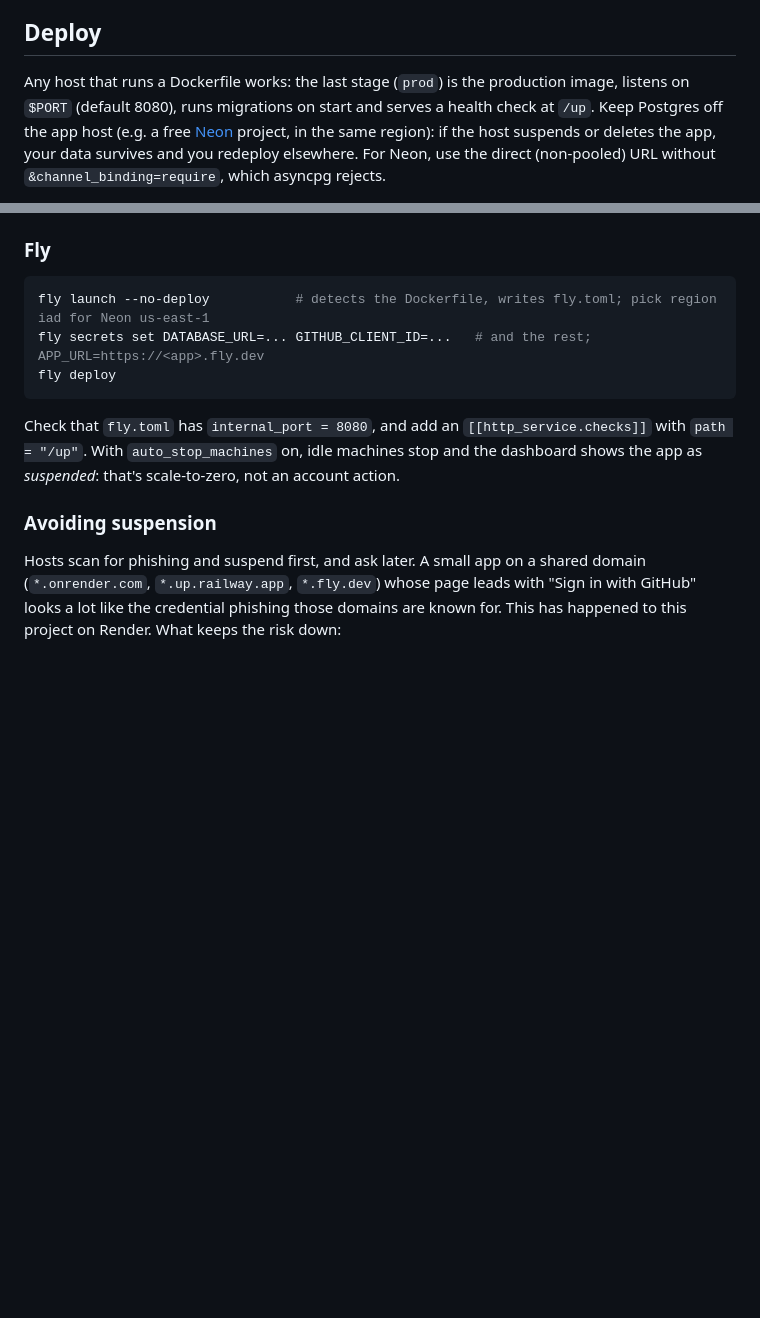
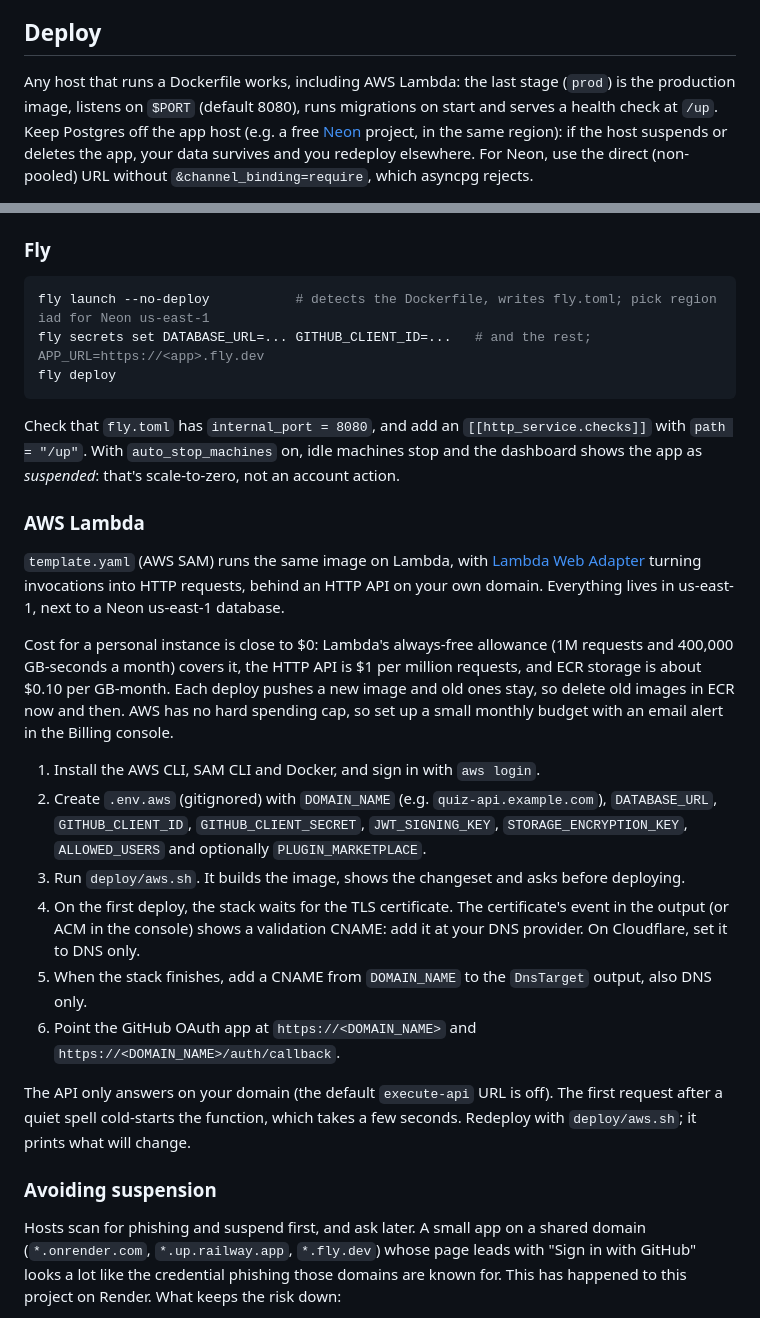
Before and after one commit to danielh-official/quiz-api, a Markdown page: README.md, 2 parts joined by grey strips. Rendered like a GitHub page; blank space fills up the shorter version.

Commit message:
docs(readme): add AWS Lambda deploy steps and costs
Co-Authored-By: Claude Opus 5.5 <noreply@anthropic.com>

```diff
--- a/README.md
+++ b/README.md
@@ -49,7 +49,7 @@ JavaScript is the Copy buttons.
 
 ## Deploy
 
-Any host that runs a Dockerfile works: the last stage (`prod`) is the production image, listens on `$PORT` (default
+Any host that runs a Dockerfile works, including AWS Lambda: the last stage (`prod`) is the production image, listens on `$PORT` (default
 8080), runs migrations on start and serves a health check at `/up`. Keep Postgres off the app host (e.g. a free
 [Neon](https://neon.tech) project, in the same region): if the host suspends or deletes the app, your data survives
 and you redeploy elsewhere. For Neon, use the direct (non-pooled) URL without `&channel_binding=require`, which
@@ -93,6 +93,30 @@ fly deploy
 Check that `fly.toml` has `internal_port = 8080`, and add an `[[http_service.checks]]` with `path = "/up"`. With
 `auto_stop_machines` on, idle machines stop and the dashboard shows the app as *suspended*: that's scale-to-zero,
 not an account action.
+
+### AWS Lambda
+
+`template.yaml` (AWS SAM) runs the same image on Lambda, with [Lambda Web
+Adapter](https://github.com/awslabs/aws-lambda-web-adapter) turning invocations into HTTP requests, behind an HTTP
+API on your own domain. Everything lives in us-east-1, next to a Neon us-east-1 database.
+
+Cost for a personal instance is close to $0: Lambda's always-free allowance (1M requests and 400,000 GB-seconds a
+month) covers it, the HTTP API is $1 per million requests, and ECR storage is about $0.10 per GB-month. Each deploy
+pushes a new image and old ones stay, so delete old images in ECR now and then. AWS has no hard spending cap, so set
+up a small monthly budget with an email alert in the Billing console.
+
+1. Install the AWS CLI, SAM CLI and Docker, and sign in with `aws login`.
+2. Create `.env.aws` (gitignored) with `DOMAIN_NAME` (e.g. `quiz-api.example.com`), `DATABASE_URL`,
+   `GITHUB_CLIENT_ID`, `GITHUB_CLIENT_SECRET`, `JWT_SIGNING_KEY`, `STORAGE_ENCRYPTION_KEY`, `ALLOWED_USERS` and
+   optionally `PLUGIN_MARKETPLACE`.
+3. Run `deploy/aws.sh`. It builds the image, shows the changeset and asks before deploying.
+4. On the first deploy, the stack waits for the TLS certificate. The certificate's event in the output (or ACM in the
+   console) shows a validation CNAME: add it at your DNS provider. On Cloudflare, set it to DNS only.
+5. When the stack finishes, add a CNAME from `DOMAIN_NAME` to the `DnsTarget` output, also DNS only.
+6. Point the GitHub OAuth app at `https://<DOMAIN_NAME>` and `https://<DOMAIN_NAME>/auth/callback`.
+
+The API only answers on your domain (the default `execute-api` URL is off). The first request after a quiet spell
+cold-starts the function, which takes a few seconds. Redeploy with `deploy/aws.sh`; it prints what will change.
 
 ### Avoiding suspension
 
```
